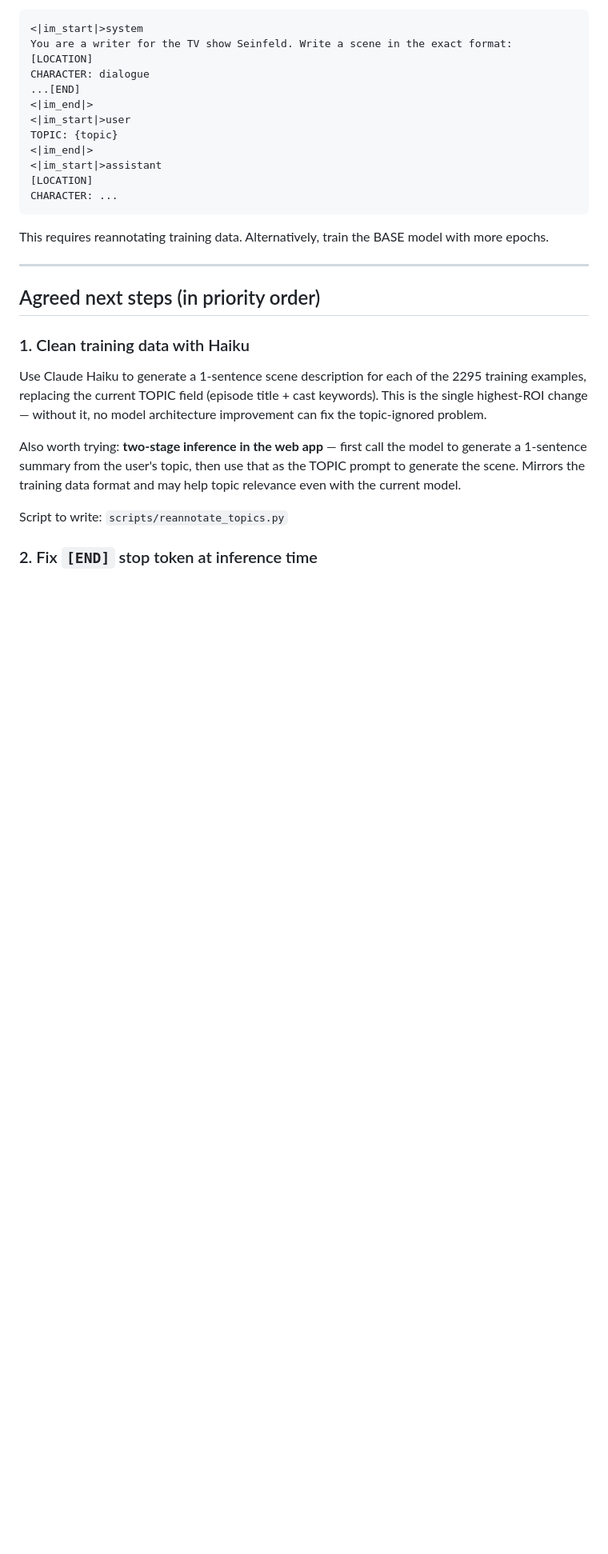
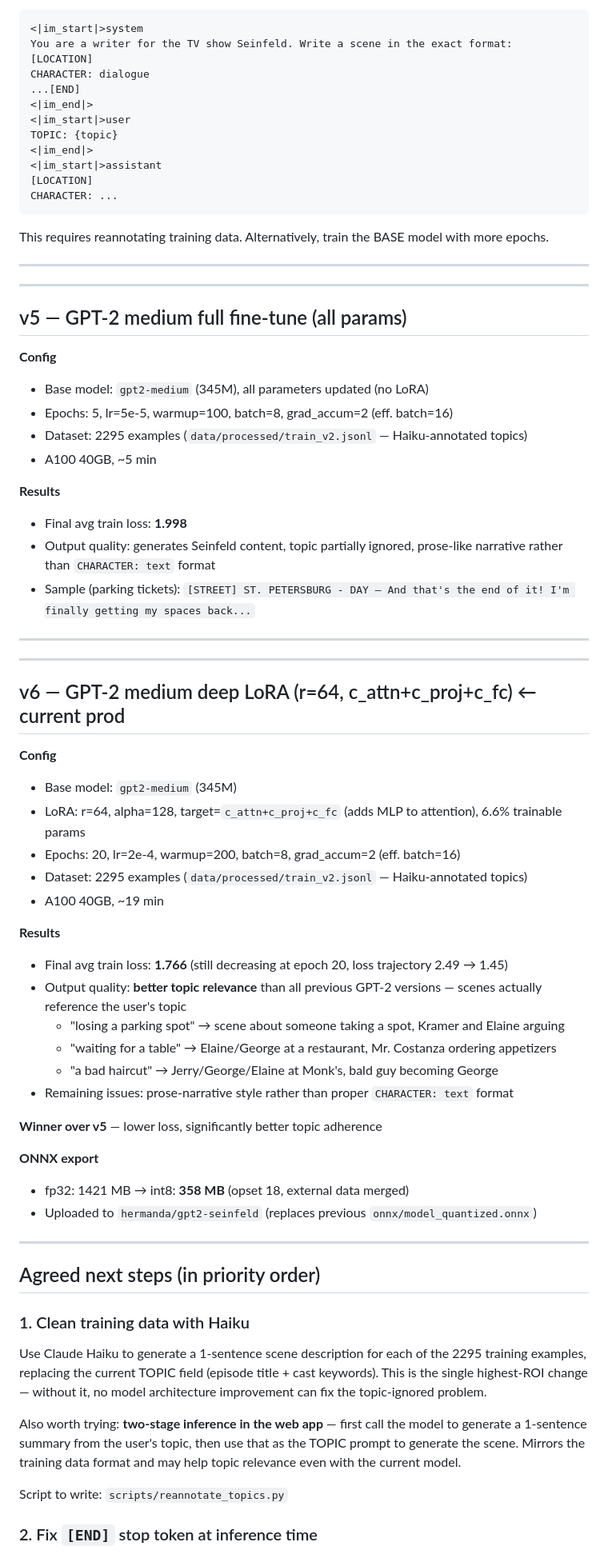
Before and after one commit to detrin/gpt-seinfeld, a Markdown page: docs/experiments.md, the part around the change. Shown at 80% size. Drawn GitHub-style; blank space fills up the shorter version.

Commit message:
docs: log v5 and v6 experiment results; mark v6 as current prod
v5 full fine-tune (loss 1.998) vs v6 deep LoRA r=64 (loss 1.766) —
v6 wins on topic relevance; ONNX int8 358MB uploaded to HuggingFace.

Co-Authored-By: Claude Sonnet 4.6 <noreply@anthropic.com>

```diff
--- a/docs/experiments.md
+++ b/docs/experiments.md
@@ -124,6 +124,50 @@ This requires reannotating training data. Alternatively, train the BASE model wi
 
 ---
 
+---
+
+## v5 — GPT-2 medium full fine-tune (all params)
+
+**Config**
+- Base model: `gpt2-medium` (345M), all parameters updated (no LoRA)
+- Epochs: 5, lr=5e-5, warmup=100, batch=8, grad_accum=2 (eff. batch=16)
+- Dataset: 2295 examples (`data/processed/train_v2.jsonl` — Haiku-annotated topics)
+- A100 40GB, ~5 min
+
+**Results**
+- Final avg train loss: **1.998**
+- Output quality: generates Seinfeld content, topic partially ignored, prose-like narrative rather than `CHARACTER: text` format
+- Sample (parking tickets): `[STREET] ST. PETERSBURG - DAY — And that's the end of it! I'm finally getting my spaces back...`
+
+---
+
+---
+
+## v6 — GPT-2 medium deep LoRA (r=64, c_attn+c_proj+c_fc) ← current prod
+
+**Config**
+- Base model: `gpt2-medium` (345M)
+- LoRA: r=64, alpha=128, target=`c_attn+c_proj+c_fc` (adds MLP to attention), 6.6% trainable params
+- Epochs: 20, lr=2e-4, warmup=200, batch=8, grad_accum=2 (eff. batch=16)
+- Dataset: 2295 examples (`data/processed/train_v2.jsonl` — Haiku-annotated topics)
+- A100 40GB, ~19 min
+
+**Results**
+- Final avg train loss: **1.766** (still decreasing at epoch 20, loss trajectory 2.49 → 1.45)
+- Output quality: **better topic relevance** than all previous GPT-2 versions — scenes actually reference the user's topic
+  - "losing a parking spot" → scene about someone taking a spot, Kramer and Elaine arguing
+  - "waiting for a table" → Elaine/George at a restaurant, Mr. Costanza ordering appetizers
+  - "a bad haircut" → Jerry/George/Elaine at Monk's, bald guy becoming George
+- Remaining issues: prose-narrative style rather than proper `CHARACTER: text` format
+
+**Winner over v5** — lower loss, significantly better topic adherence
+
+**ONNX export**
+- fp32: 1421 MB → int8: **358 MB** (opset 18, external data merged)
+- Uploaded to `hermanda/gpt2-seinfeld` (replaces previous `onnx/model_quantized.onnx`)
+
+---
+
 ## Agreed next steps (in priority order)
 
 ### 1. Clean training data with Haiku
```
